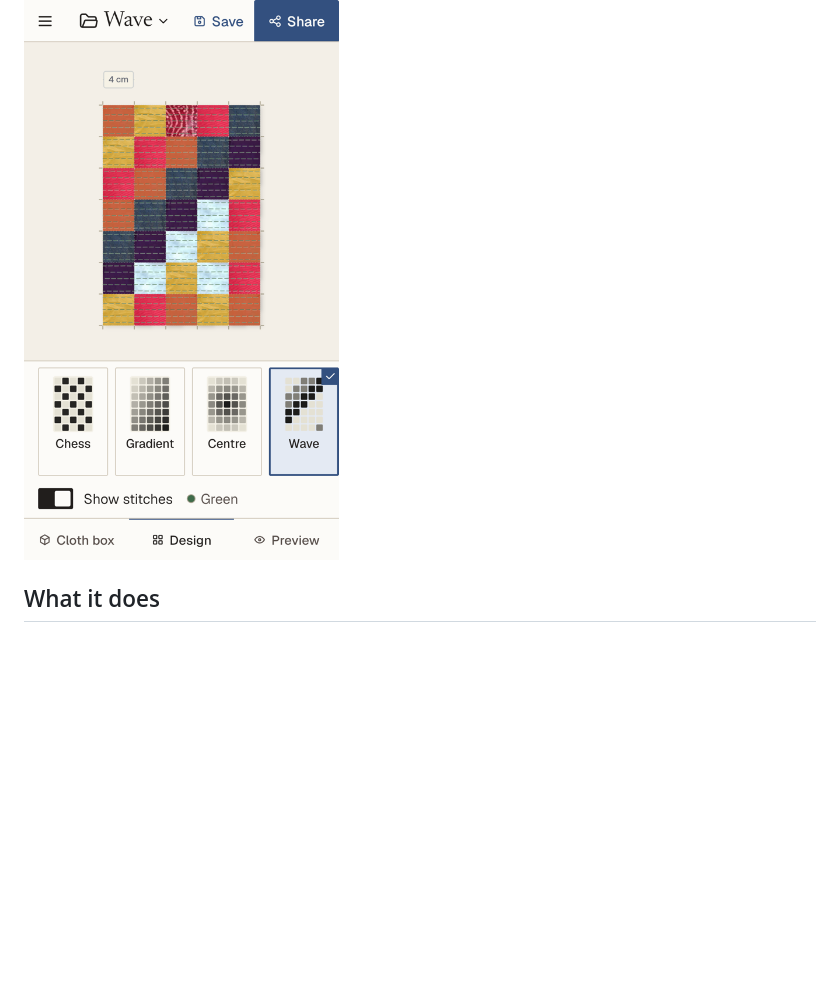
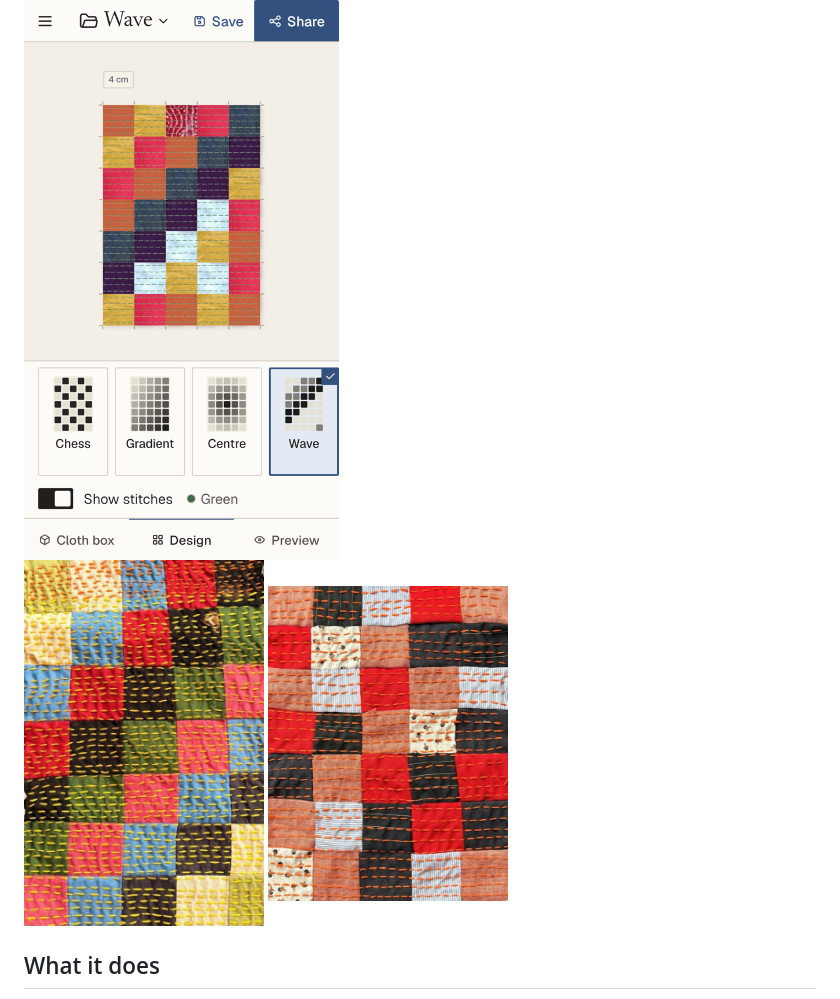
Before and after one commit to folktaler/kantha, a Markdown page: README.md, the part around the change. Rendered like a GitHub page; pictures changed too: docs/photos/panel-orange-stitch.jpg (added), docs/photos/panel-yellow-stitch.jpg (added); blank space fills up the shorter version.

```diff
--- a/README.md
+++ b/README.md
@@ -9,6 +9,8 @@ where takes an afternoon. The Kantha studio is the app that does the deciding. I
 [kantha.app/studio](https://kantha.app/studio), and on Android and iPhone.
 
 <img src="docs/screenshots/studio-phone.png" alt="The studio on a phone: a Wave panel of real cloth, with the patterns below" width="320">
+
+<img src="docs/photos/panel-yellow-stitch.jpg" alt="A hand-stitched kantha panel: bright cotton squares with yellow running stitch" width="240"> <img src="docs/photos/panel-orange-stitch.jpg" alt="A hand-stitched kantha panel: red, black and striped squares with orange running stitch" width="240">
 
 ## What it does
 
```
Also changed, not shown: ASSETS-LICENSE.md (+1 -0 lines).
